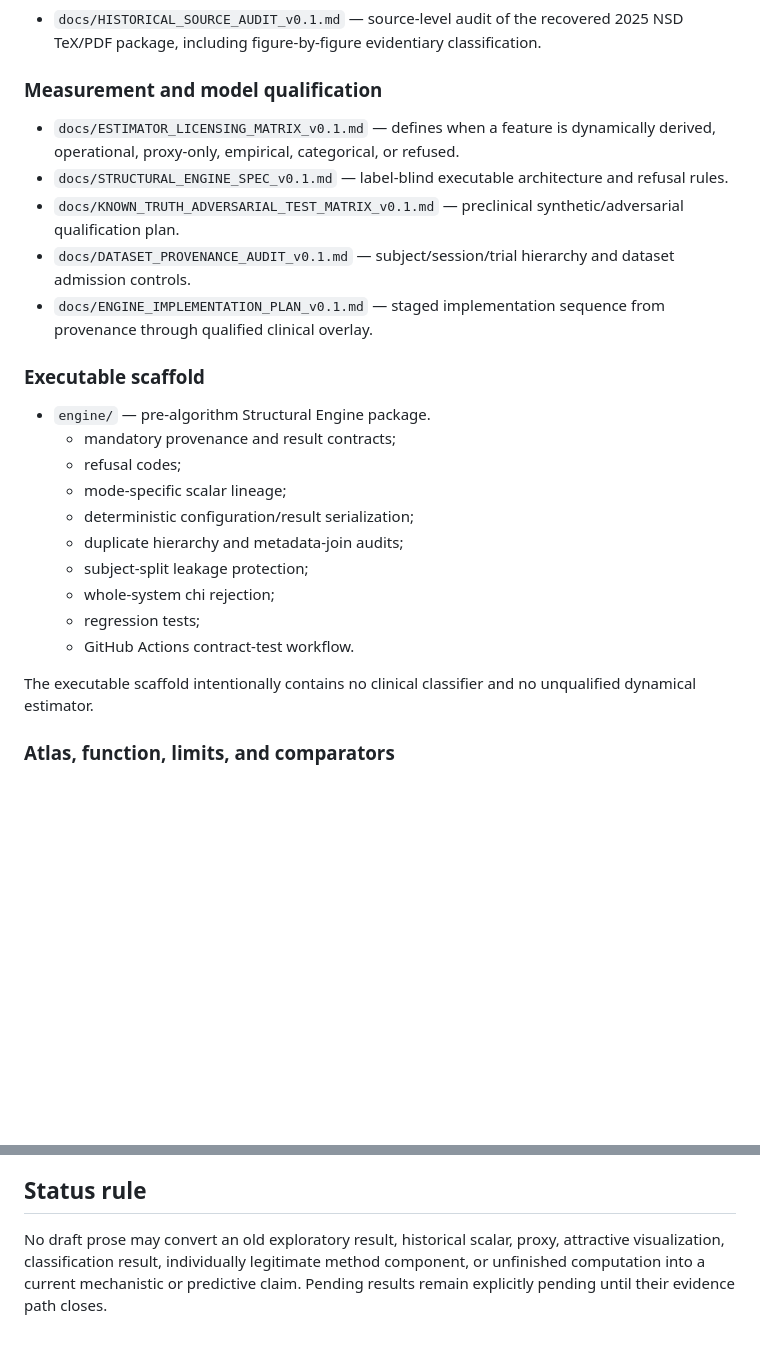
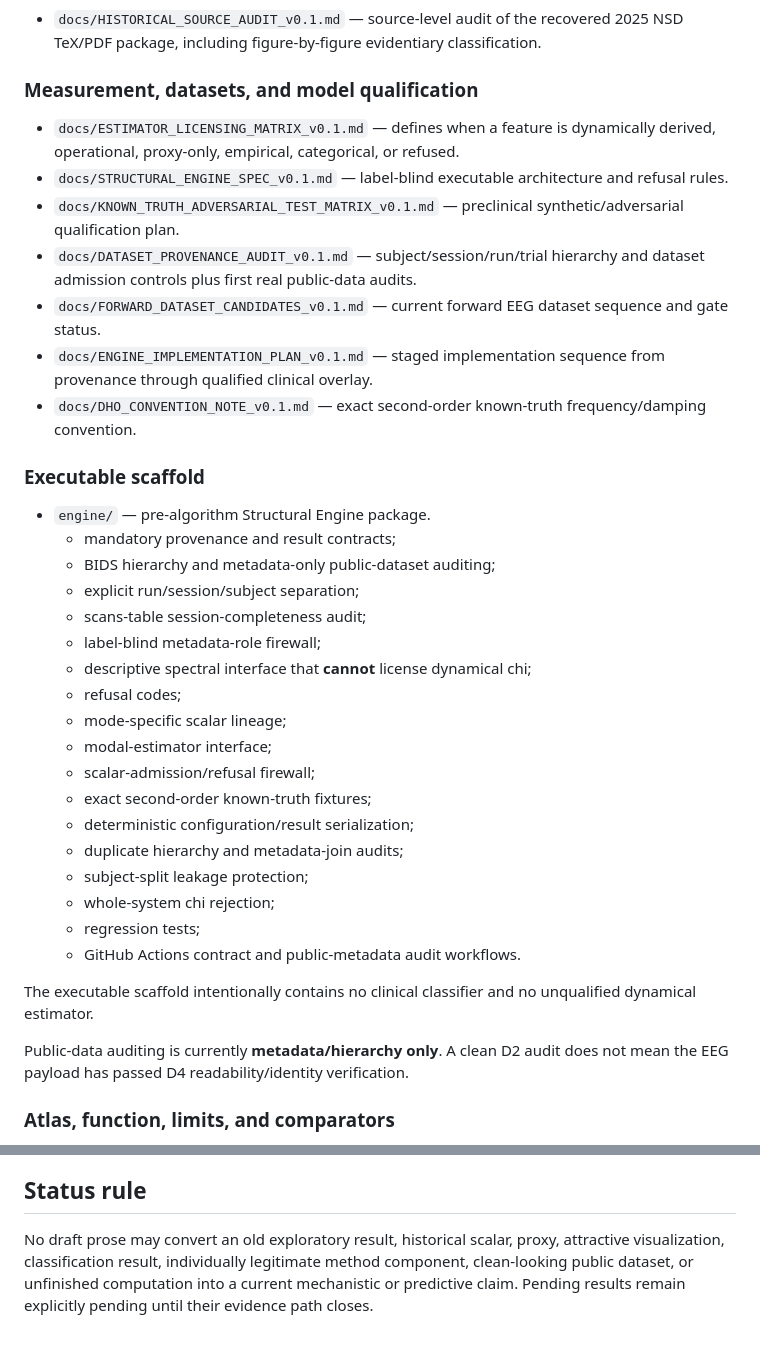
Before and after one commit to SymC-Universe/Biomedical, a Markdown page: NSD_vNext/README.md, 2 parts joined by grey strips. Rendered like a GitHub page; blank space fills up the shorter version.

Commit message:
Index public-data audit and label-blind Engine layers

```diff
--- a/NSD_vNext/README.md
+++ b/NSD_vNext/README.md
@@ -40,28 +40,40 @@ The project treats scalar, vector/modal, and conglomerate/system representations
 
 - `docs/HISTORICAL_SOURCE_AUDIT_v0.1.md` — source-level audit of the recovered 2025 NSD TeX/PDF package, including figure-by-figure evidentiary classification.
 
-### Measurement and model qualification
+### Measurement, datasets, and model qualification
 
 - `docs/ESTIMATOR_LICENSING_MATRIX_v0.1.md` — defines when a feature is dynamically derived, operational, proxy-only, empirical, categorical, or refused.
 - `docs/STRUCTURAL_ENGINE_SPEC_v0.1.md` — label-blind executable architecture and refusal rules.
 - `docs/KNOWN_TRUTH_ADVERSARIAL_TEST_MATRIX_v0.1.md` — preclinical synthetic/adversarial qualification plan.
-- `docs/DATASET_PROVENANCE_AUDIT_v0.1.md` — subject/session/trial hierarchy and dataset admission controls.
+- `docs/DATASET_PROVENANCE_AUDIT_v0.1.md` — subject/session/run/trial hierarchy and dataset admission controls plus first real public-data audits.
+- `docs/FORWARD_DATASET_CANDIDATES_v0.1.md` — current forward EEG dataset sequence and gate status.
 - `docs/ENGINE_IMPLEMENTATION_PLAN_v0.1.md` — staged implementation sequence from provenance through qualified clinical overlay.
+- `docs/DHO_CONVENTION_NOTE_v0.1.md` — exact second-order known-truth frequency/damping convention.
 
 ### Executable scaffold
 
 - `engine/` — pre-algorithm Structural Engine package.
   - mandatory provenance and result contracts;
+  - BIDS hierarchy and metadata-only public-dataset auditing;
+  - explicit run/session/subject separation;
+  - scans-table session-completeness audit;
+  - label-blind metadata-role firewall;
+  - descriptive spectral interface that **cannot** license dynamical chi;
   - refusal codes;
   - mode-specific scalar lineage;
+  - modal-estimator interface;
+  - scalar-admission/refusal firewall;
+  - exact second-order known-truth fixtures;
   - deterministic configuration/result serialization;
   - duplicate hierarchy and metadata-join audits;
   - subject-split leakage protection;
   - whole-system chi rejection;
   - regression tests;
-  - GitHub Actions contract-test workflow.
+  - GitHub Actions contract and public-metadata audit workflows.
 
 The executable scaffold intentionally contains no clinical classifier and no unqualified dynamical estimator.
+
+Public-data auditing is currently **metadata/hierarchy only**. A clean D2 audit does not mean the EEG payload has passed D4 readability/identity verification.
 
 ### Atlas, function, limits, and comparators
 
@@ -107,4 +137,4 @@ The central open question is whether a **stability-oriented integration and qual
 
 ## Status rule
 
-No draft prose may convert an old exploratory result, historical scalar, proxy, attractive visualization, classification result, individually legitimate method component, or unfinished computation into a current mechanistic or predictive claim. Pending results remain explicitly pending until their evidence path closes.
+No draft prose may convert an old exploratory result, historical scalar, proxy, attractive visualization, classification result, individually legitimate method component, clean-looking public dataset, or unfinished computation into a current mechanistic or predictive claim. Pending results remain explicitly pending until their evidence path closes.
```
Also changed, not shown: other parts of NSD_vNext/README.md (+18 -0 lines).
